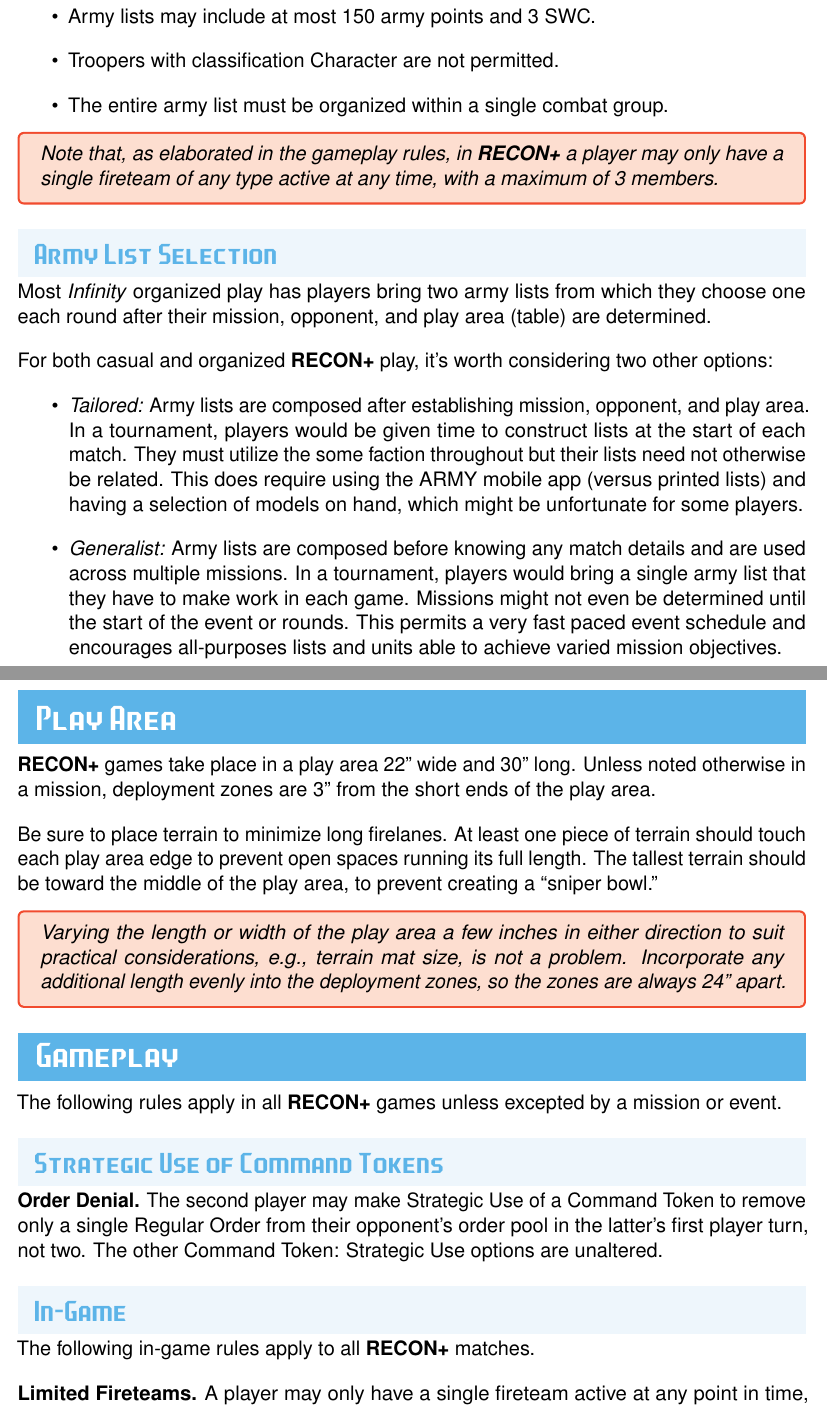
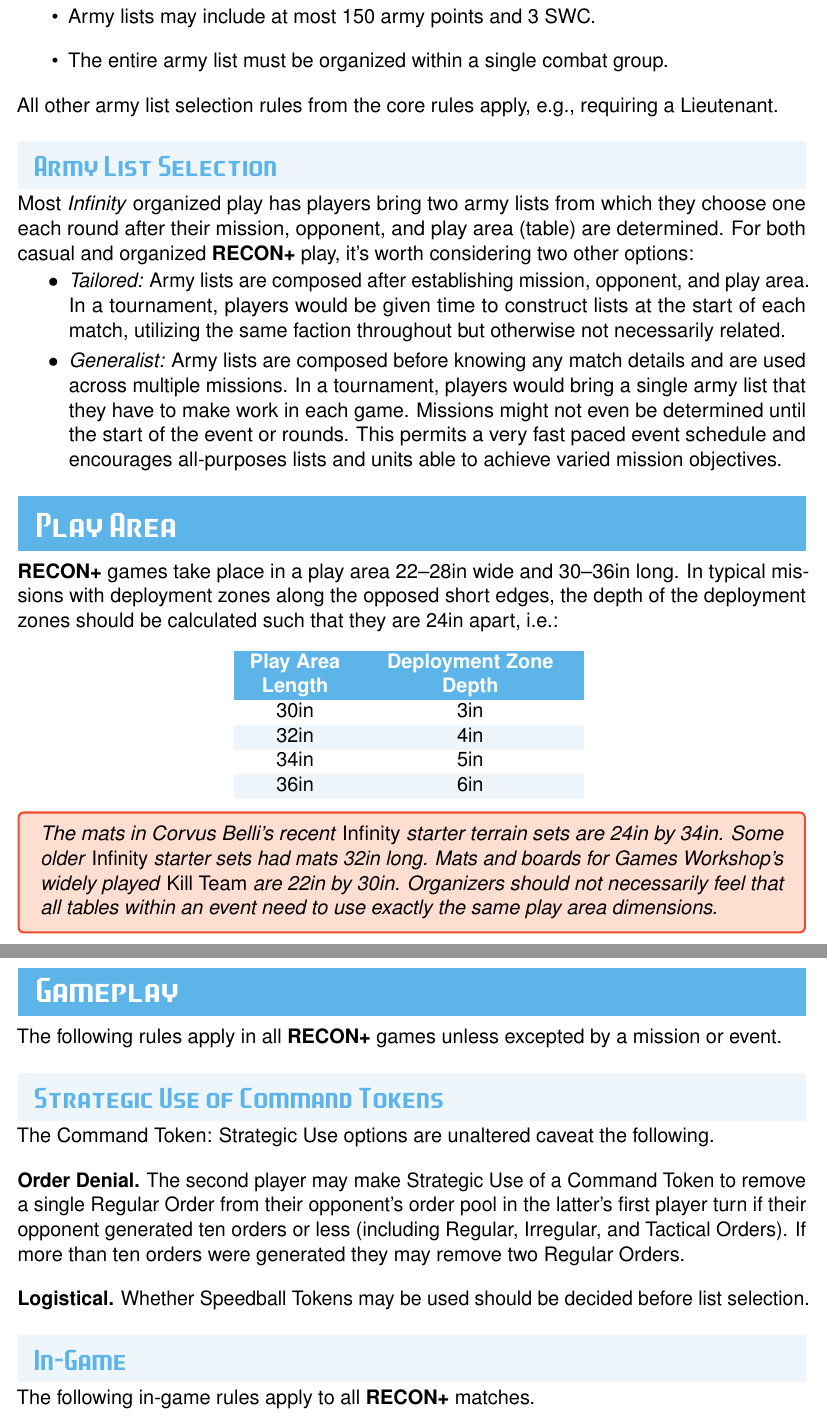
Before and after one commit to RocketshipGames/recon, a LaTeX document (infinity-recon+.tex): two parts of pages 3 and 4 of 13 before the commit and two parts of pages 3 and 4 of 12 after it, joined at a grey line, cut so that both start at the same text. Compiled offline with pdfLaTeX.

Commit message:
feat: updates after one year of N5

```diff
--- a/infinity-recon+.tex
+++ b/infinity-recon+.tex
@@ -276,42 +275,42 @@
 \begin{itemize}
 \item Army lists may include at most~150 army points and~3 SWC.
 
-\item Troopers with classification Character are not permitted.
-
 \item The entire army list must be organized within a single combat
   group.
 
+%\item Troopers with classification Character are not permitted.
+%
 %\item Only one trooper with the Impetuous, Tactical Awareness, or
 %  Strategos skills may be included per every~4 troopers.  The Frenzy
 %  skill is not limited.
-
+%
 %\item Only one trooper with multiple wounds, structure, or profiles
 %  (e.g., Symbiont Armor), or the No Wound Incapacitation skill, may be
 %  included per every~4 troopers.
 
 \end{itemize}
 
-\begin{recon}
-Note that, as elaborated in the gameplay rules, in \reconplus a player
-may only have a single fireteam of any type active at any time, with a
-maximum of~3 members.
-\end{recon}
+All other army list selection rules from the core rules apply, e.g.,
+requiring a Lieutenant.
+
+%\begin{recon}
+%Note that, as elaborated in the gameplay rules, in \reconplus a player
+%may only have a single fireteam of any type active at any time, with a
+%maximum of~3 members.
+%\end{recon}
 
 \subsection{Army List Selection}
 
 Most \emph{Infinity} organized play has players bring two army lists
 from which they choose one each round after their mission, opponent,
-and play area (table) are determined.
-
-For both casual and organized \reconplus play, it's worth considering two other options:
-\begin{itemize}
+and play area (table) are determined.  For both casual and organized
+\reconplus play, it's worth considering two other options:
+\begin{squishitemize}
   \item \emph{Tailored:} Army lists are composed after establishing
     mission, opponent, and play area. In a tournament, players would
-    be given time to construct lists at the start of each match. They
-    must utilize the some faction throughout but their lists need not
-    otherwise be related. This does require using the ARMY mobile app
-    (versus printed lists) and having a selection of models on hand,
-    which might be unfortunate for some players.
+    be given time to construct lists at the start of each match,
+    utilizing the same faction throughout but otherwise not
+    necessarily related.
 
   \item \emph{Generalist:} Army lists are composed before knowing any
     match details and are used across multiple missions. In a
@@ -344,20 +342,34 @@
 \fancyfoot[L]{\footnotesize\usefont{T1}{razor}{m}{n}[~Rules~]}
 \section{Play Area}
 
-\reconplus games take place in a play area~22'' wide and 30'' long.
-Unless noted otherwise in a mission, deployment zones are 3'' from the
-short ends of the play area.
+\reconplus games take place in a play area~22--28in wide and~30--36in
+long.  In typical missions with deployment zones along the opposed
+short edges, the depth of the deployment zones should be calculated
+such that they are 24in apart, i.e.:
 
-Be sure to place terrain to minimize long firelanes.  At least one
-piece of terrain should touch each play area edge to prevent open
-spaces running its full length.  The tallest terrain should be toward
-the middle of the play area, to prevent creating a ``sniper bowl.''
+\bigskip
+\centerline{%
+\begin{tabular}{C{1in}C{2in}}
+  \rowcolor{CornflowerBlue}\textcolor{White}{\textbf{Play Area Length}} & \textcolor{White}{\textbf{Deployment Zone Depth}} \\
+  30in & 3in\\
+  \rowcolor{CornflowerBlue!10} 32in & 4in\\
+  34in & 5in\\
+  \rowcolor{CornflowerBlue!10} 36in & 6in
+\end{tabular}
+}
+
+%Be sure to place terrain to minimize long firelanes.  At least one
+%piece of terrain should touch each play area edge to prevent open
+%spaces running its full length.  The tallest terrain should be toward
+%the middle of the play area, to prevent creating a ``sniper bowl.''
 
 \begin{recon}
-  Varying the length or width of the play area a few inches in either
-  direction to suit practical considerations, e.g., terrain mat size,
-  is not a problem.  Incorporate any additional length evenly into the
-  deployment zones, so the zones are always 24'' apart.
+  The mats in Corvus Belli's recent \emph{Infinity} starter terrain
+  sets are 24in by 34in.  Some older \emph{Infinity} starter sets had
+  mats 32in long.  Mats and boards for Games Workshop's widely played
+  \emph{Kill Team} are 22in by 30in.  Organizers should not
+  necessarily feel that all tables within an event need to use exactly
+  the same play area dimensions.
 \end{recon}
 
 
@@ -411,14 +423,21 @@
 
 \subsection{Strategic Use of Command Tokens}
 
+The Command Token: Strategic Use options are unaltered caveat the
+following.
+
 \missionrule{Order Denial.} The second player may make Strategic Use
-of a Command Token to remove only a single Regular Order from their
-opponent's order pool in the latter's first player turn, not two.  The
-other Command Token: Strategic Use options are unaltered.
+of a Command Token to remove a single Regular Order from their
+opponent's order pool in the latter's first player turn if their
+opponent generated ten orders or less (including Regular, Irregular,
+and Tactical Orders).  If more than ten orders were generated they may
+remove two Regular Orders.
+
+\missionrule{Logistical.} Whether Speedball Tokens may be used should
+be decided before list selection.
+
 
 \subsection{In-Game}
 
 The following in-game rules apply to all \reconplus matches.
 
-\missionrule{Limited Fireteams.}  A player may only have a single
-fireteam active at any point in time, across all types.  That fireteam
@@ -440,5 +459,4 @@
 
-\pagebreak
 \missionrule{Connect Mission Objective.} Some missions make the
 following short skill available.
 \label{sec:hack-objective}
```
Also changed, not shown: mission-annihilation.tex (+1 -1 lines), mission-frontline.tex (+1 -3 lines), mission-seizetheantennas.tex (+5 -3 lines), mission-smashandgrab.tex (+6 -2 lines), mission-sweepandclear.tex (+6 -3 lines), infinity-recon+.pdf, infinity-recon+.tex (113 more changed lines).
